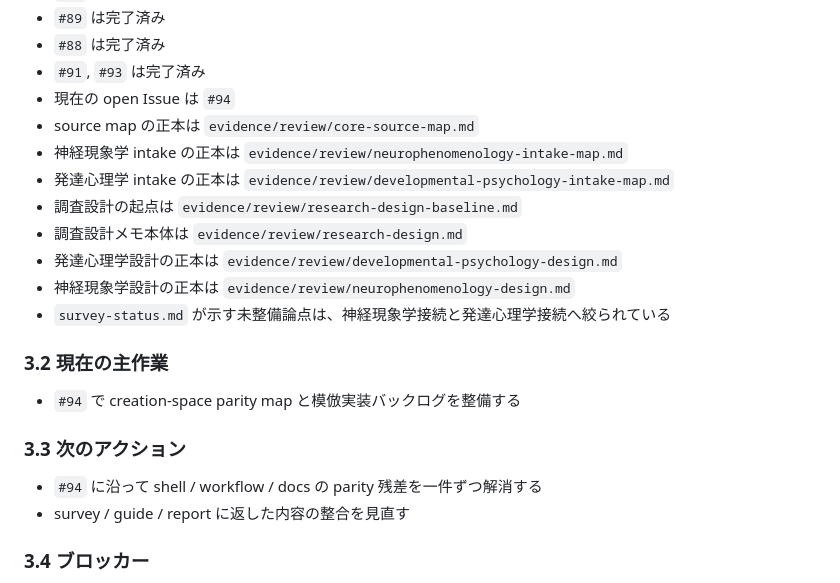
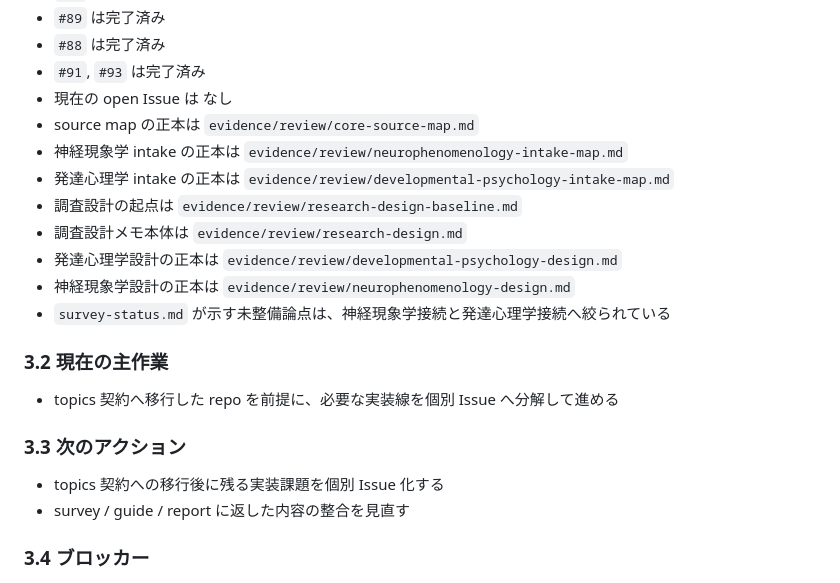
Before and after one commit to uminomae/awareness-space, a Markdown page: evidence/PROJECT.md, the part around the change. Drawn GitHub-style.

```diff
--- a/evidence/PROJECT.md
+++ b/evidence/PROJECT.md
@@ -107,7 +107,7 @@
 - `#89` は完了済み
 - `#88` は完了済み
 - `#91`, `#93` は完了済み
-- 現在の open Issue は `#94`
+- 現在の open Issue は なし
 - source map の正本は `evidence/review/core-source-map.md`
 - 神経現象学 intake の正本は `evidence/review/neurophenomenology-intake-map.md`
 - 発達心理学 intake の正本は `evidence/review/developmental-psychology-intake-map.md`
@@ -119,11 +119,11 @@
 
 ### 3.2 現在の主作業
 
-- `#94` で creation-space parity map と模倣実装バックログを整備する
+- topics 契約へ移行した repo を前提に、必要な実装線を個別 Issue へ分解して進める
 
 ### 3.3 次のアクション
 
-- `#94` に沿って shell / workflow / docs の parity 残差を一件ずつ解消する
+- topics 契約への移行後に残る実装課題を個別 Issue 化する
 - survey / guide / report に返した内容の整合を見直す
 
 ### 3.4 ブロッカー
```
Also changed, not shown: docs/README.md (+2 -2 lines).
